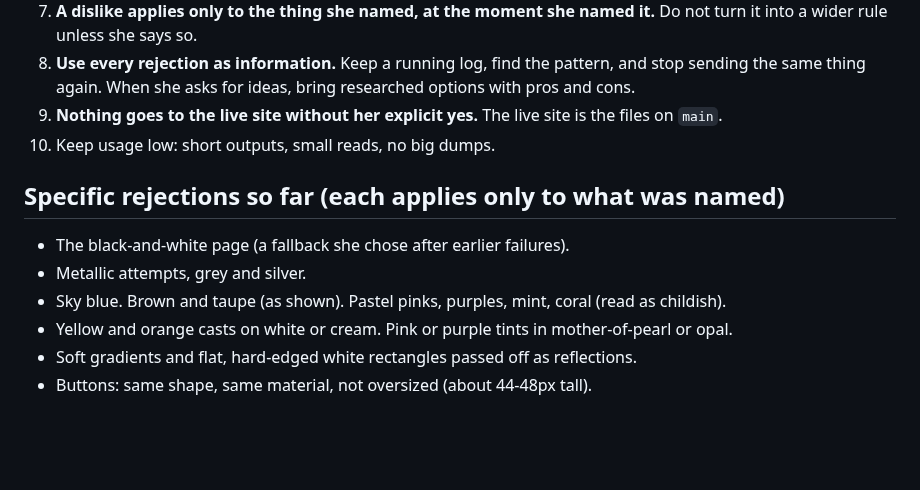
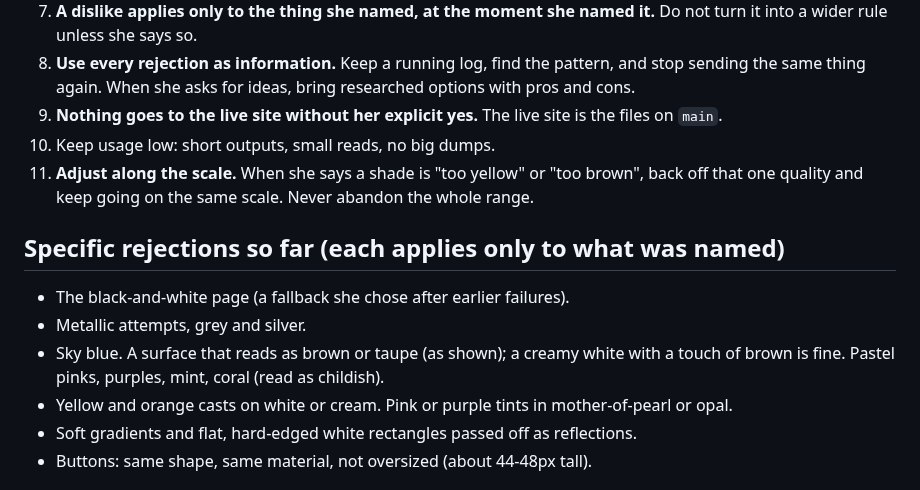
Before and after one commit to kamiwinther22-source/Know-your-energy, a Markdown page: CLAUDE.md, the part around the change. Rendered like a GitHub page; blank space fills up the shorter version.

Commit message:
CLAUDE.md: brown wording fixed; add adjust-along-the-scale rule
Co-Authored-By: Claude Sonnet 5.5 <noreply@anthropic.com>
Claude-Session: https://claude.ai/code/session_01DLVsuCqkqg5DCf8sNtk9j1

```diff
--- a/CLAUDE.md
+++ b/CLAUDE.md
@@ -13,11 +13,12 @@ Everything below this section is older, unverified notes that the owner said wer
 8. **Use every rejection as information.** Keep a running log, find the pattern, and stop sending the same thing again. When she asks for ideas, bring researched options with pros and cons.
 9. **Nothing goes to the live site without her explicit yes.** The live site is the files on `main`.
 10. Keep usage low: short outputs, small reads, no big dumps.
+11. **Adjust along the scale.** When she says a shade is "too yellow" or "too brown", back off that one quality and keep going on the same scale. Never abandon the whole range.
 
 ## Specific rejections so far (each applies only to what was named)
 - The black-and-white page (a fallback she chose after earlier failures).
 - Metallic attempts, grey and silver.
-- Sky blue. Brown and taupe (as shown). Pastel pinks, purples, mint, coral (read as childish).
+- Sky blue. A surface that reads as brown or taupe (as shown); a creamy white with a touch of brown is fine. Pastel pinks, purples, mint, coral (read as childish).
 - Yellow and orange casts on white or cream. Pink or purple tints in mother-of-pearl or opal.
 - Soft gradients and flat, hard-edged white rectangles passed off as reflections.
 - Buttons: same shape, same material, not oversized (about 44-48px tall).
```
